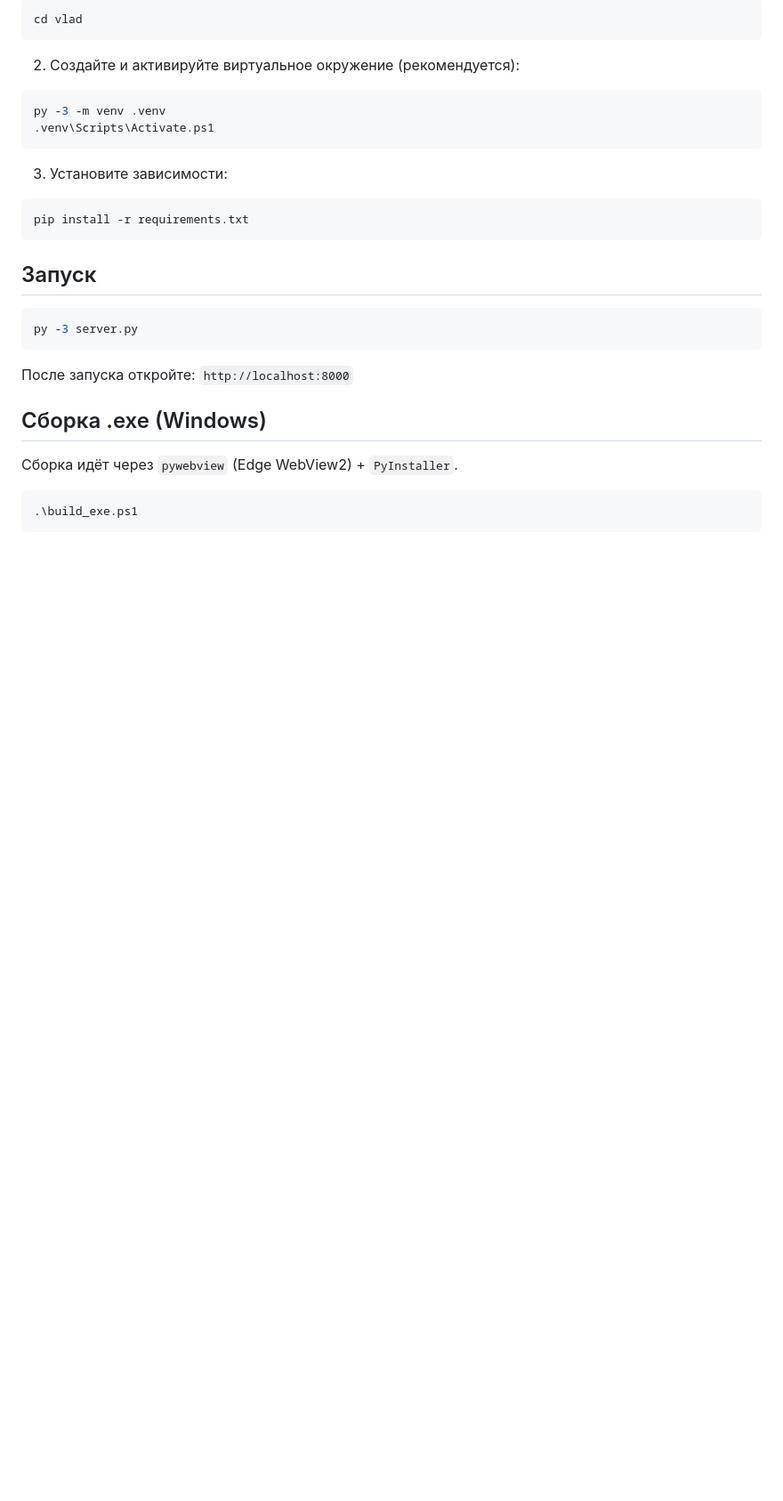
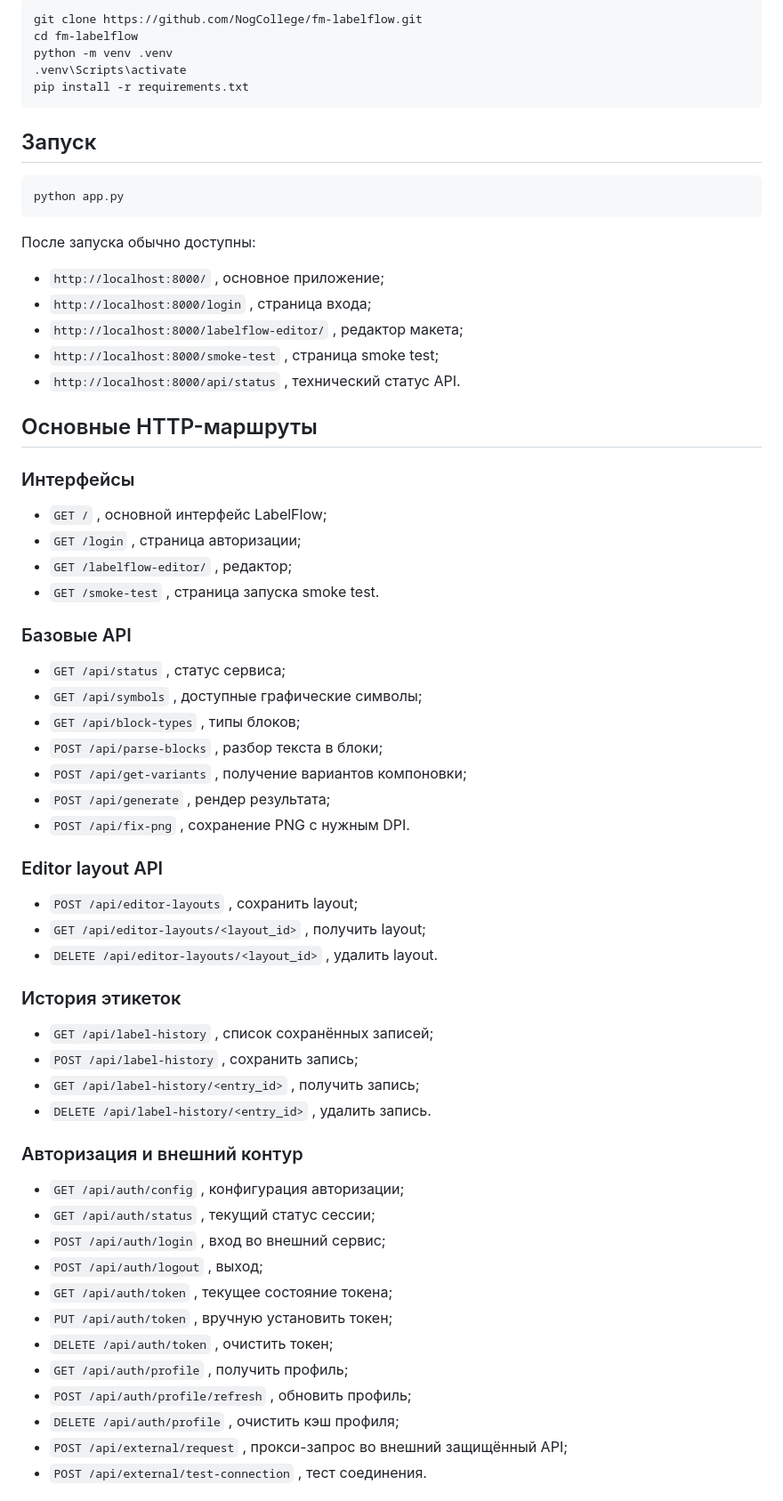
Before and after one commit to NogCollege/fm-labelflow, a Markdown page: readme.md, the part around one of its changes. Shown at 89% size. Drawn GitHub-style; blank space fills up the shorter version.

Commit message:
docs: обновлен README репозитория fm-labelflow

````diff
--- a/readme.md
+++ b/readme.md
@@ -11,26 +68,63 @@
 ```powershell
-cd vlad
-```
-2. Создайте и активируйте виртуальное окружение (рекомендуется):
-```powershell
-py -3 -m venv .venv
-.venv\Scripts\Activate.ps1
-```
-3. Установите зависимости:
-```powershell
+git clone https://github.com/NogCollege/fm-labelflow.git
+cd fm-labelflow
+python -m venv .venv
+.venv\Scripts\activate
 pip install -r requirements.txt
 ```
 
 ## Запуск
-```powershell
-py -3 server.py
+
+```bash
+python app.py
 ```
 
-После запуска откройте:
-`http://localhost:8000`
+После запуска обычно доступны:
+- `http://localhost:8000/` , основное приложение;
+- `http://localhost:8000/login` , страница входа;
+- `http://localhost:8000/labelflow-editor/` , редактор макета;
+- `http://localhost:8000/smoke-test` , страница smoke test;
+- `http://localhost:8000/api/status` , технический статус API.
 
-## Сборка .exe (Windows)
-Сборка идёт через `pywebview` (Edge WebView2) + `PyInstaller`.
+## Основные HTTP-маршруты
 
-```powershell
-.\build_exe.ps1
+### Интерфейсы
+- `GET /` , основной интерфейс LabelFlow;
+- `GET /login` , страница авторизации;
+- `GET /labelflow-editor/` , редактор;
+- `GET /smoke-test` , страница запуска smoke test.
+
+### Базовые API
+- `GET /api/status` , статус сервиса;
+- `GET /api/symbols` , доступные графические символы;
+- `GET /api/block-types` , типы блоков;
+- `POST /api/parse-blocks` , разбор текста в блоки;
+- `POST /api/get-variants` , получение вариантов компоновки;
+- `POST /api/generate` , рендер результата;
+- `POST /api/fix-png` , сохранение PNG с нужным DPI.
+
+### Editor layout API
+- `POST /api/editor-layouts` , сохранить layout;
+- `GET /api/editor-layouts/<layout_id>` , получить layout;
+- `DELETE /api/editor-layouts/<layout_id>` , удалить layout.
+
+### История этикеток
+- `GET /api/label-history` , список сохранённых записей;
+- `POST /api/label-history` , сохранить запись;
+- `GET /api/label-history/<entry_id>` , получить запись;
+- `DELETE /api/label-history/<entry_id>` , удалить запись.
+
+### Авторизация и внешний контур
+- `GET /api/auth/config` , конфигурация авторизации;
+- `GET /api/auth/status` , текущий статус сессии;
+- `POST /api/auth/login` , вход во внешний сервис;
+- `POST /api/auth/logout` , выход;
+- `GET /api/auth/token` , текущее состояние токена;
+- `PUT /api/auth/token` , вручную установить токен;
+- `DELETE /api/auth/token` , очистить токен;
+- `GET /api/auth/profile` , получить профиль;
+- `POST /api/auth/profile/refresh` , обновить профиль;
+- `DELETE /api/auth/profile` , очистить кэш профиля;
+- `POST /api/external/request` , прокси-запрос во внешний защищённый API;
+- `POST /api/external/test-connection` , тест соединения.
+
````
Also changed, not shown: other parts of readme.md (+155 -92 lines).
